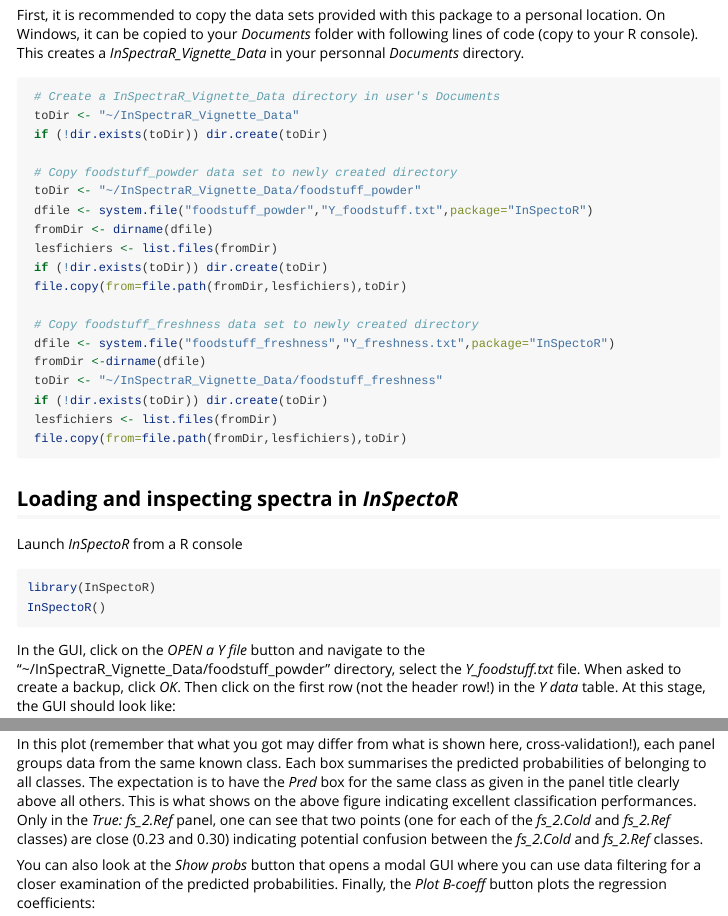
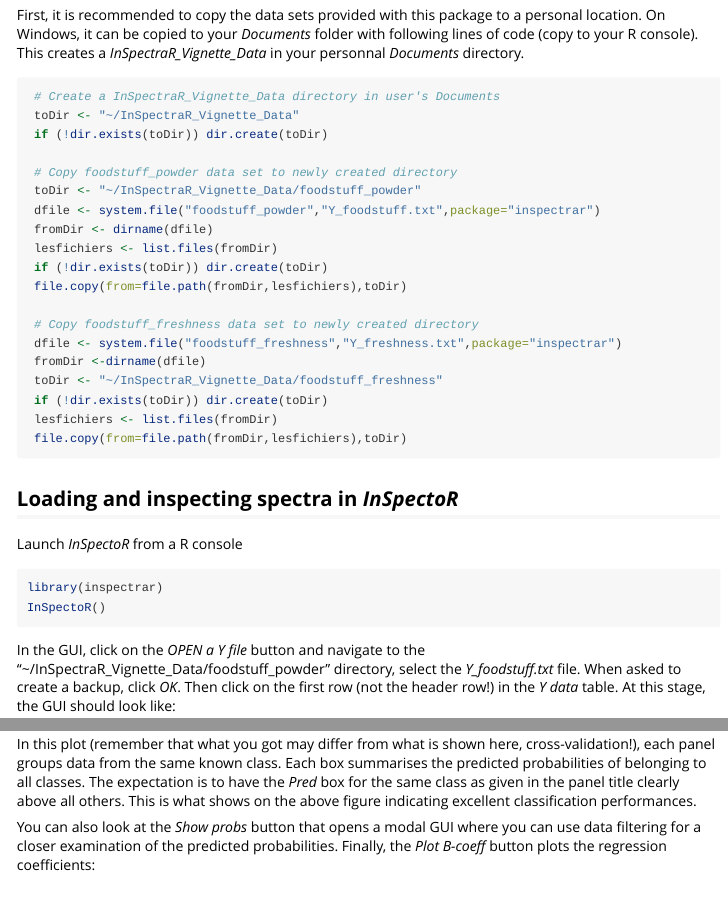
Before and after one commit to PannetonB/inspectrar, an R Markdown document (vignettes/a-typical-inspector-session.Rmd): the page in a window 1100 px wide, from 600 px down, and a second part further down, joined at a grey line. Rendered offline with R 4.5, knitr and Pandoc, with nearby package versions.

Commit message:
Minor corrections in typical session vignette for change from package name InSpectoR to inspectrar

````diff
--- a/vignettes/a-typical-inspector-session.Rmd
+++ b/vignettes/a-typical-inspector-session.Rmd
@@ -33,14 +33,14 @@ First, it is recommended to copy the data sets provided with this package to a p
 
  # Copy foodstuff_powder data set to newly created directory
  toDir <- "~/InSpectraR_Vignette_Data/foodstuff_powder"
- dfile <- system.file("foodstuff_powder","Y_foodstuff.txt",package="InSpectoR")
+ dfile <- system.file("foodstuff_powder","Y_foodstuff.txt",package="inspectrar")
  fromDir <- dirname(dfile)
  lesfichiers <- list.files(fromDir)
  if (!dir.exists(toDir)) dir.create(toDir)
  file.copy(from=file.path(fromDir,lesfichiers),toDir)
 
  # Copy foodstuff_freshness data set to newly created directory
- dfile <- system.file("foodstuff_freshness","Y_freshness.txt",package="InSpectoR")
+ dfile <- system.file("foodstuff_freshness","Y_freshness.txt",package="inspectrar")
  fromDir <-dirname(dfile)
  toDir <- "~/InSpectraR_Vignette_Data/foodstuff_freshness"
  if (!dir.exists(toDir)) dir.create(toDir)
@@ -51,7 +51,7 @@ First, it is recommended to copy the data sets provided with this package to a p
 ## Loading and inspecting spectra in *InSpectoR*
 Launch *InSpectoR* from a R console
 ```{r, echo=TRUE,eval=FALSE}
-library(InSpectoR)
+library(inspectrar)
 InSpectoR()
 
 ```
@@ -154,7 +154,7 @@ knitr::include_graphics("Session_Screen8.png")
 
 ```
 
-In this plot (remember that what you got may differ from what is shown here, cross-validation!), each panel groups data from the same known class. Each box summarises the predicted probabilities of belonging to all classes. The expectation is to have the *Pred* box for the same class as given in the panel title clearly above all others. This is what shows on the above figure indicating excellent classification performances. Only in the *True: fs_2.Ref* panel, one can see that two points (one for each of the *fs_2.Cold* and *fs_2.Ref* classes) are close (0.23 and 0.30) indicating potential confusion between the *fs_2.Cold* and *fs_2.Ref* classes.
+In this plot (remember that what you got may differ from what is shown here, cross-validation!), each panel groups data from the same known class. Each box summarises the predicted probabilities of belonging to all classes. The expectation is to have the *Pred* box for the same class as given in the panel title clearly above all others. This is what shows on the above figure indicating excellent classification performances.
 
 You can also look at the *Show probs* button that opens a modal GUI where you can use data filtering for a closer examination of the predicted probabilities. Finally, the *Plot B-coeff* button plots the regression coefficients:
 
````
